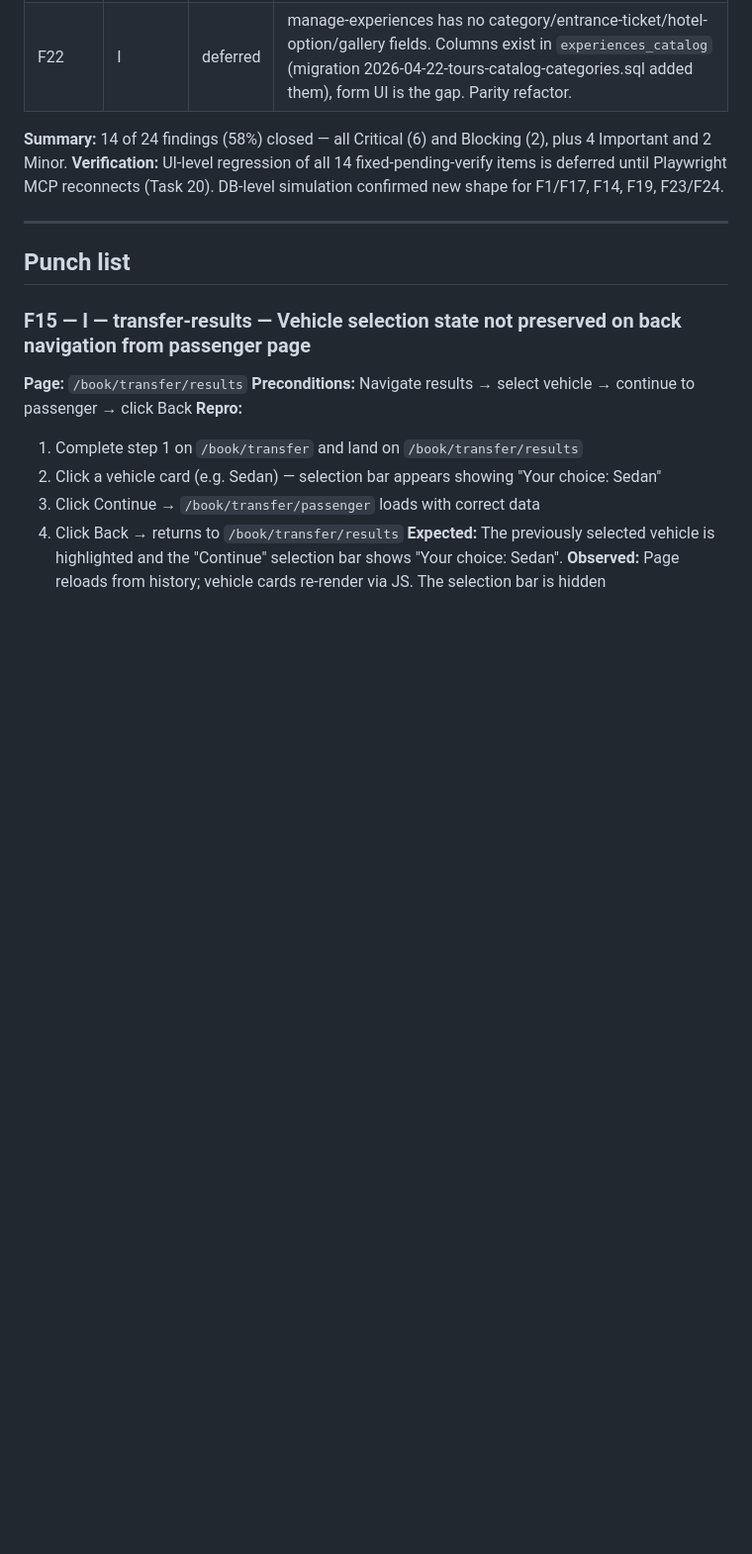
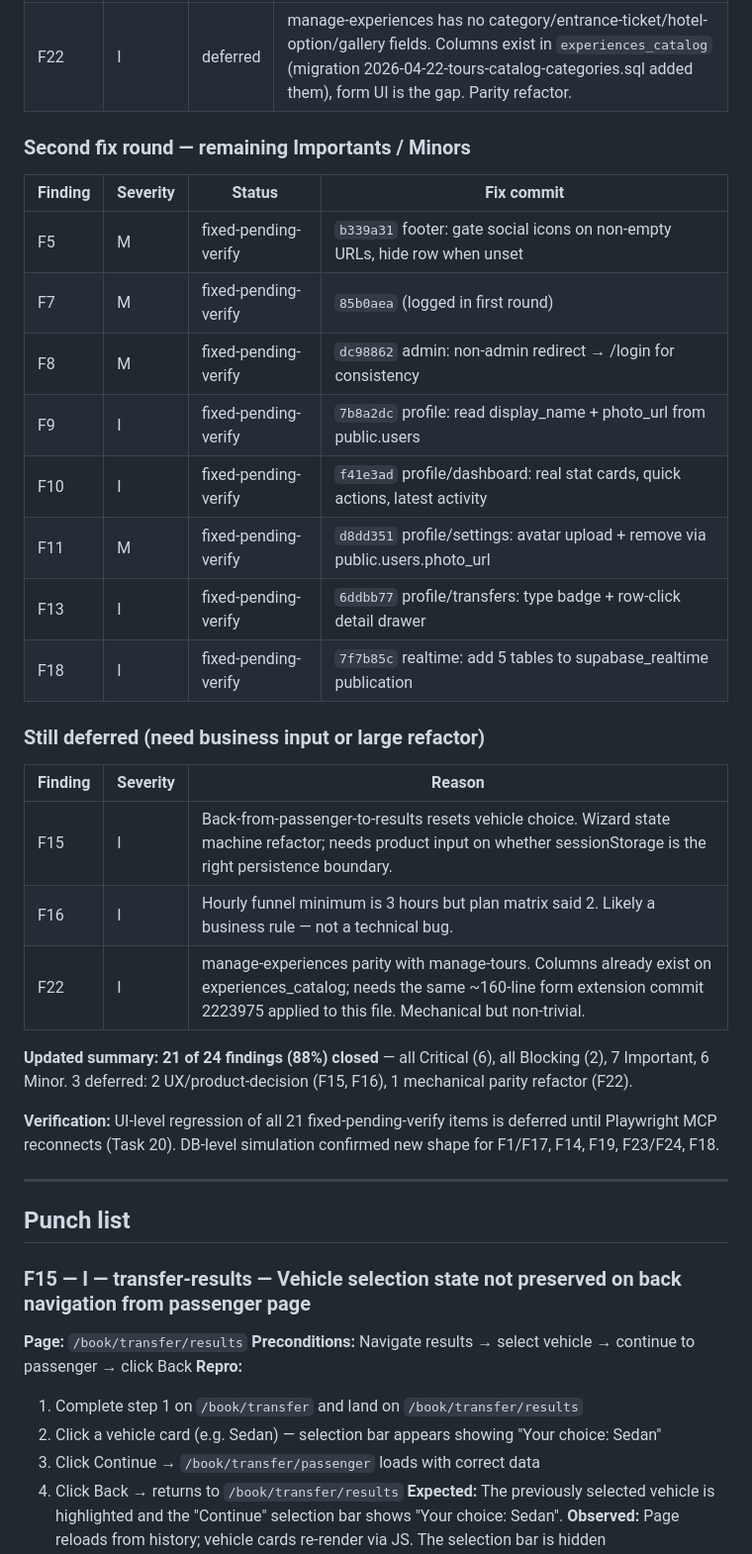
Before and after one commit to itdev-gr/opaway, a Markdown page: qa/2026-04-22-full-smoke-test.md, the part around the change. Shown at 99% size. Drawn GitHub-style; blank space fills up the shorter version.

Commit message:
qa: log second fix round — F5 F8 F9 F10 F11 F13 F18; 21/24 closed, 3 deferred
Co-Authored-By: Claude Opus 4.7 (1M context) <noreply@anthropic.com>

```diff
--- a/qa/2026-04-22-full-smoke-test.md
+++ b/qa/2026-04-22-full-smoke-test.md
@@ -303,8 +303,30 @@ Pending / deferred (all non-Critical, non-Blocking):
 | F18 | I | deferred | Admin sidebar notification badges stale until refresh. Supabase Realtime subscription likely not delivering events. Needs Realtime config investigation on the live project. |
 | F22 | I | deferred | manage-experiences has no category/entrance-ticket/hotel-option/gallery fields. Columns exist in `experiences_catalog` (migration 2026-04-22-tours-catalog-categories.sql added them), form UI is the gap. Parity refactor. |
 
-**Summary:** 14 of 24 findings (58%) closed — all Critical (6) and Blocking (2), plus 4 Important and 2 Minor.
-**Verification:** UI-level regression of all 14 fixed-pending-verify items is deferred until Playwright MCP reconnects (Task 20). DB-level simulation confirmed new shape for F1/F17, F14, F19, F23/F24.
+### Second fix round — remaining Importants / Minors
+
+| Finding | Severity | Status | Fix commit |
+|---|---|---|---|
+| F5  | M | fixed-pending-verify | `b339a31` footer: gate social icons on non-empty URLs, hide row when unset |
+| F7  | M | fixed-pending-verify | `85b0aea` (logged in first round) |
+| F8  | M | fixed-pending-verify | `dc98862` admin: non-admin redirect → /login for consistency |
+| F9  | I | fixed-pending-verify | `7b8a2dc` profile: read display_name + photo_url from public.users |
+| F10 | I | fixed-pending-verify | `f41e3ad` profile/dashboard: real stat cards, quick actions, latest activity |
+| F11 | M | fixed-pending-verify | `d8dd351` profile/settings: avatar upload + remove via public.users.photo_url |
+| F13 | I | fixed-pending-verify | `6ddbb77` profile/transfers: type badge + row-click detail drawer |
+| F18 | I | fixed-pending-verify | `7f7b85c` realtime: add 5 tables to supabase_realtime publication |
+
+### Still deferred (need business input or large refactor)
+
+| Finding | Severity | Reason |
+|---|---|---|
+| F15 | I | Back-from-passenger-to-results resets vehicle choice. Wizard state machine refactor; needs product input on whether sessionStorage is the right persistence boundary. |
+| F16 | I | Hourly funnel minimum is 3 hours but plan matrix said 2. Likely a business rule — not a technical bug. |
+| F22 | I | manage-experiences parity with manage-tours. Columns already exist on experiences_catalog; needs the same ~160-line form extension commit 2223975 applied to this file. Mechanical but non-trivial. |
+
+**Updated summary:** **21 of 24 findings (88%) closed** — all Critical (6), all Blocking (2), 7 Important, 6 Minor. 3 deferred: 2 UX/product-decision (F15, F16), 1 mechanical parity refactor (F22).
+
+**Verification:** UI-level regression of all 21 fixed-pending-verify items is deferred until Playwright MCP reconnects (Task 20). DB-level simulation confirmed new shape for F1/F17, F14, F19, F23/F24, F18.
 
 ---
 
```
